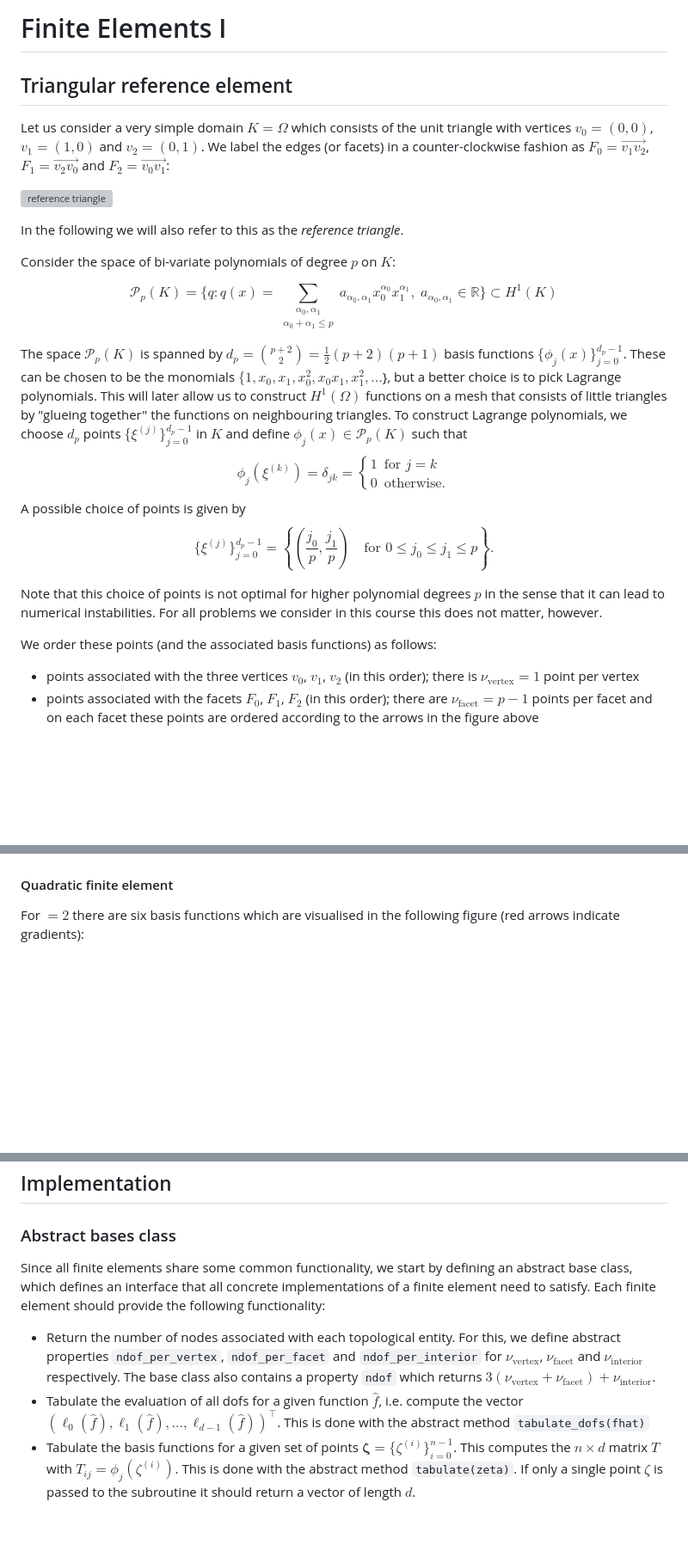
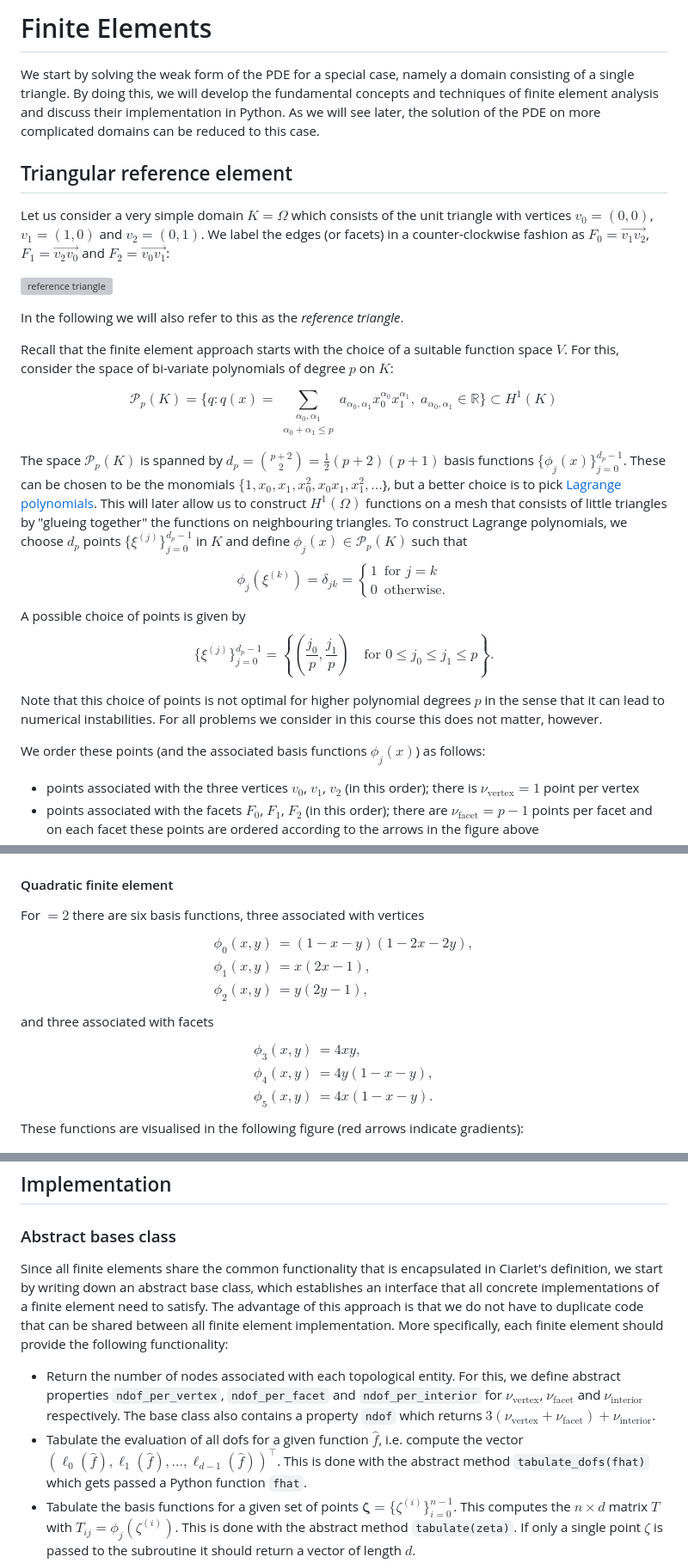
Before and after one commit to eikehmueller/ma32070, a Markdown page: lectures/FiniteElements.md, 3 parts joined by grey strips. Shown at 86% size. Drawn GitHub-style; blank space fills up the shorter version; grey boxes are pictures that could not be loaded.

```diff
--- a/lectures/FiniteElements.md
+++ b/lectures/FiniteElements.md
@@ -1,4 +1,5 @@
-# Finite Elements I
+# Finite Elements
+We start by solving the weak form of the PDE for a special case, namely a domain consisting of a single triangle. By doing this, we will develop the fundamental concepts and techniques of finite element analysis and discuss their implementation in Python. As we will see later, the solution of the PDE on more complicated domains can be reduced to this case.
 ## Triangular reference element
 Let us consider a very simple domain $K=\Omega$ which consists of the unit triangle with vertices $v_0=(0,0)$, $v_1=(1,0)$ and $v_2=(0,1)$. We label the edges (or facets) in a counter-clockwise fashion as $F_0 = \overrightarrow{v_1v_2}$, $F_1 = \overrightarrow{v_2v_0}$ and $F_2 = \overrightarrow{v_0v_1}$:
 
@@ -6,13 +7,13 @@ Let us consider a very simple domain $K=\Omega$ which consists of the unit trian
 
 In the following we will also refer to this as the *reference triangle*.
 
-Consider the space of bi-variate polynomials of degree $p$ on $K$:
+Recall that the finite element approach starts with the choice of a suitable function space $V$. For this, consider the space of bi-variate polynomials of degree $p$ on $K$:
 
 $$
 \mathcal{P}_p(K) = \{q:q(x) = \sum_{\substack{\alpha_0,\alpha_1\\\alpha_0+\alpha_1\le p}} a_{\alpha_0,\alpha_1} x_0^{\alpha_0}x_1^{\alpha_1},\;a_{\alpha_0,\alpha_1}\in\mathbb{R}\}\subset H^1(K)
 $$
 
-The space $\mathcal{P}_p(K)$  is spanned by $d_p = {p+2 \choose 2} = \frac{1}{2}(p+2)(p+1)$ basis functions $\{\phi_j(x)\}_{j=0}^{d_p-1}$. These can be chosen to be the monomials $\{1,x_0,x_1,x_0^2,x_0x_1,x_1^2,\dots$\}, but a better choice is to pick Lagrange polynomials. This will later allow us to construct $H^1(\Omega)$ functions on a mesh that consists of little triangles by "glueing together" the functions on neighbouring triangles. To construct Lagrange polynomials, we choose $d_p$ points $\{\xi^{(j)}\}_{j=0}^{d_p-1}$ in $K$ and define $\phi_j(x)\in\mathcal{P}_p(K)$ such that
+The space $\mathcal{P}_p(K)$  is spanned by $d_p = {p+2 \choose 2} = \frac{1}{2}(p+2)(p+1)$ basis functions $\{\phi_j(x)\}_{j=0}^{d_p-1}$. These can be chosen to be the monomials $\{1,x_0,x_1,x_0^2,x_0x_1,x_1^2,\dots$\}, but a better choice is to pick [Lagrange polynomials](https://mathworld.wolfram.com/LagrangeInterpolatingPolynomial.html). This will later allow us to construct $H^1(\Omega)$ functions on a mesh that consists of little triangles by "glueing together" the functions on neighbouring triangles. To construct Lagrange polynomials, we choose $d_p$ points $\{\xi^{(j)}\}_{j=0}^{d_p-1}$ in $K$ and define $\phi_j(x)\in\mathcal{P}_p(K)$ such that
 $$
 \phi_j(\xi^{(k)}) = \delta_{jk} = \begin{cases}
     1 & \text{for $j=k$}\\
@@ -26,7 +27,7 @@ $$
 
 Note that this choice of points is not optimal for higher polynomial degrees $p$ in the sense that it can lead to numerical instabilities. For all problems we consider in this course this does not matter, however.
 
-We order these points (and the associated basis functions) as follows:
+We order these points (and the associated basis functions $\phi_j(x)$) as follows:
 
 * points associated with the three vertices $v_0$, $v_1$, $v_2$ (in this order); there is $\nu_{\text{vertex}}=1$ point per vertex
 * points associated with the facets $F_0$, $F_1$, $F_2$ (in this order); there are $\nu_{\text{facet}}=p-1$ points per facet and on each facet these points are ordered according to the arrows in the figure above
@@ -49,7 +50,23 @@ $$
 \end{aligned}
 $$
 #### Quadratic finite element
-For $=2$ there are six basis functions which are visualised in the following figure (red arrows indicate gradients):
+For $=2$ there are six basis functions, three associated with vertices
+$$
+\begin{aligned}
+\phi_0(x,y) &= (1-x-y)(1-2x-2y),\\
+\phi_1(x,y) &= x(2x-1),\\
+\phi_2(x,y) &= y(2y-1),
+\end{aligned}
+$$
+and three associated with facets
+$$
+\begin{aligned}
+\phi_3(x,y) &= 4xy,\\
+\phi_4(x,y) &= 4y(1-x-y),\\
+\phi_5(x,y) &= 4x(1-x-y).
+\end{aligned}
+$$
+These functions are visualised in the following figure (red arrows indicate gradients):
 
 ![Basis functions for quadratic finite element](figures/quadratic_element.png)
 
@@ -190,10 +206,10 @@ T^\partial_{ijk}(\boldsymbol{\zeta}) &:= \frac{\partial \phi_j}{\partial x_k}(\z
 $$
 ## Implementation
 ### Abstract bases class
-Since all finite elements share some common functionality, we start by defining an abstract base class, which defines an interface that all concrete implementations of a finite element need to satisfy. Each finite element should provide the following functionality:
+Since all finite elements share the common functionality that is encapsulated in Ciarlet's definition, we start by writing down an abstract base class, which establishes an interface that all concrete implementations of a finite element need to satisfy. The advantage of this approach is that we do not have to duplicate code that can be shared between all finite element implementation. More specifically, each finite element should provide the following functionality:
 
 * Return the number of nodes associated with each topological entity. For this, we define abstract properties `ndof_per_vertex`, `ndof_per_facet` and `ndof_per_interior` for $\nu_{\text{vertex}}$, $\nu_{\text{facet}}$ and $\nu_{\text{interior}}$ respectively. The base class also contains a property `ndof` which returns $3(\nu_{\text{vertex}}+\nu_{\text{facet}})+\nu_{\text{interior}}$.
-* Tabulate the evaluation of all dofs for a given function $\hat{f}$, i.e. compute the vector $(\ell_0(\hat{f}),\ell_1(\hat{f}),\dots,\ell_{d-1}(\hat{f}))^\top$. This is done with the abstract method `tabulate_dofs(fhat)`
+* Tabulate the evaluation of all dofs for a given function $\hat{f}$, i.e. compute the vector $(\ell_0(\hat{f}),\ell_1(\hat{f}),\dots,\ell_{d-1}(\hat{f}))^\top$. This is done with the abstract method `tabulate_dofs(fhat)` which gets passed a Python function `fhat`.
 * Tabulate the basis functions for a given set of points $\boldsymbol{\zeta}=\{\zeta^{(i)}\}_{i=0}^{n-1}$. This computes the $n\times d$ matrix $T$ with $T_{ij}=\phi_j(\zeta^{(i)})$. This is done with the abstract method `tabulate(zeta)`. If only a single point $\zeta$ is passed to the subroutine it should return a vector of length $d$.
 * Tabulate the gradients of all basis functions for a given set of points $\boldsymbol{\zeta}=\{\zeta^{(i)}\}_{i=0}^{n-1}$. This computes the rank 3 tensor $T^\partial$ of shape $n\times d\times 2$ with $T^\partial_{ijk}=\frac{\partial\phi_j}{\partial x_k}(\zeta^{(i)})$. This is done with the abstract method `tabulate_gradient(zeta)`. If only a single point $\zeta$ is passed to the subroutine it should return a matrix of shape $d\times 2$.
 * Implement the element dof-map $\mu_{\text{dof}}(E,i,k)$ and its inverse. This is done with the methods `dofmap(entity_type,i,k)` and its inverse `inverse_dofmap(j)`. Since these methods will be called frequently with the same arguments, a [`@functools.cache`](https://docs.python.org/3/library/functools.html#functools.cache) decorator is added to automatically remember  previously used values.
```
Also changed, not shown: other parts of lectures/FiniteElements.md (+24 -25 lines), lectures/MathematicalBackground.md (+7 -5 lines), lectures/Quadrature.md (+13 -7 lines).
